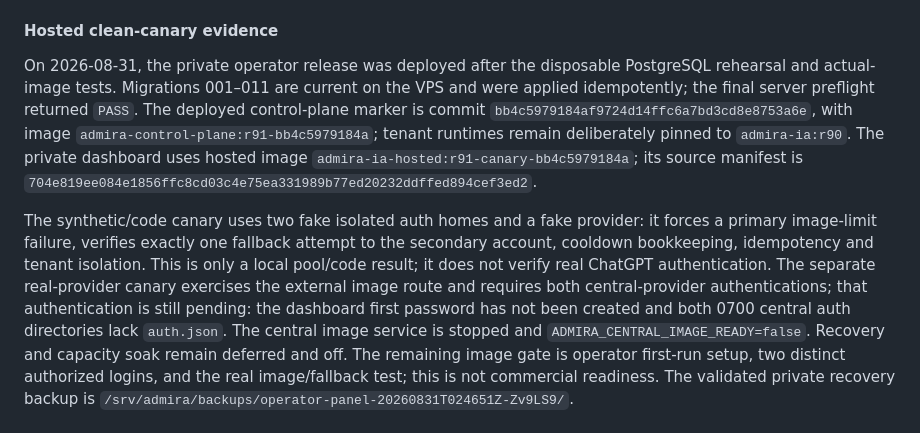
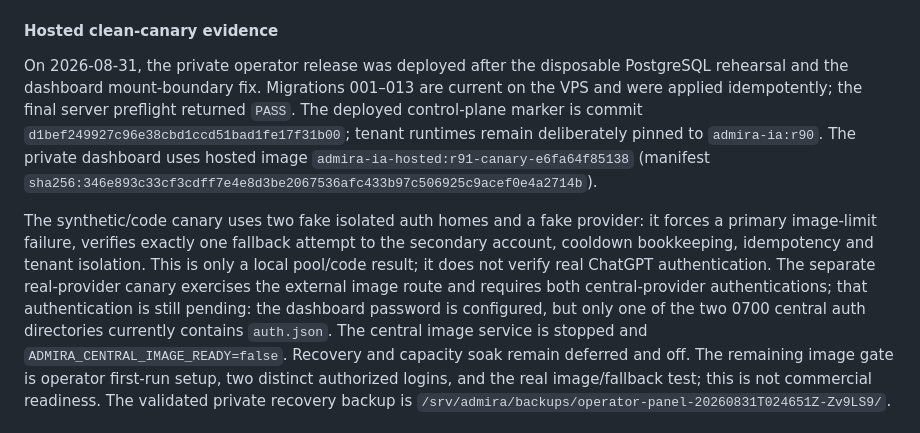
Before and after one commit to dorianjoe777/meta-ads-agent, a Markdown page: deploy/contabo/README.md, the part around the change. GitHub-like rendering.

Commit message:
docs(contabo): record active operator release

```diff
--- a/deploy/contabo/README.md
+++ b/deploy/contabo/README.md
@@ -228,14 +228,13 @@ Tenants remain pinned to `admira-ia:r90` while this central canary is pending.
 #### Hosted clean-canary evidence
 
 On 2026-08-31, the private operator release was deployed after the disposable
-PostgreSQL rehearsal and actual-image tests. Migrations 001–011 are current on
-the VPS and were applied idempotently; the final server preflight returned
-`PASS`. The deployed control-plane marker is commit
-`bb4c5979184af9724d14ffc6a7bd3cd8e8753a6e`, with image
-`admira-control-plane:r91-bb4c5979184a`; tenant runtimes remain deliberately
+PostgreSQL rehearsal and the dashboard mount-boundary fix. Migrations 001–013
+are current on the VPS and were applied idempotently; the final server
+preflight returned `PASS`. The deployed control-plane marker is commit
+`d1bef249927c96e38cbd1ccd51bad1fe17f31b00`; tenant runtimes remain deliberately
 pinned to `admira-ia:r90`. The private dashboard uses hosted image
-`admira-ia-hosted:r91-canary-bb4c5979184a`; its source manifest is
-`704e819ee084e1856ffc8cd03c4e75ea331989b77ed20232ddffed894cef3ed2`.
+`admira-ia-hosted:r91-canary-e6fa64f85138` (manifest
+`sha256:346e893c33cf3cdff7e4e8d3be2067536afc433b97c506925c9acef0e4a2714b`).
 
 The synthetic/code canary uses two fake isolated auth homes and a fake provider:
 it forces a primary image-limit failure, verifies exactly one fallback attempt
@@ -243,8 +242,8 @@ to the secondary account, cooldown bookkeeping, idempotency and tenant
 isolation. This is only a local pool/code result; it does not verify real
 ChatGPT authentication. The separate real-provider canary exercises the
 external image route and requires both central-provider authentications; that
-authentication is still pending: the dashboard first password has not been
-created and both 0700 central auth directories lack `auth.json`. The central
+authentication is still pending: the dashboard password is configured, but only
+one of the two 0700 central auth directories currently contains `auth.json`. The central
 image service is stopped and `ADMIRA_CENTRAL_IMAGE_READY=false`. Recovery and
 capacity soak remain deferred and off. The remaining image gate is operator
 first-run setup, two distinct authorized logins, and the real image/fallback
```
Also changed, not shown: deploy/contabo/OPERATIONS.md (+7 -7 lines).
